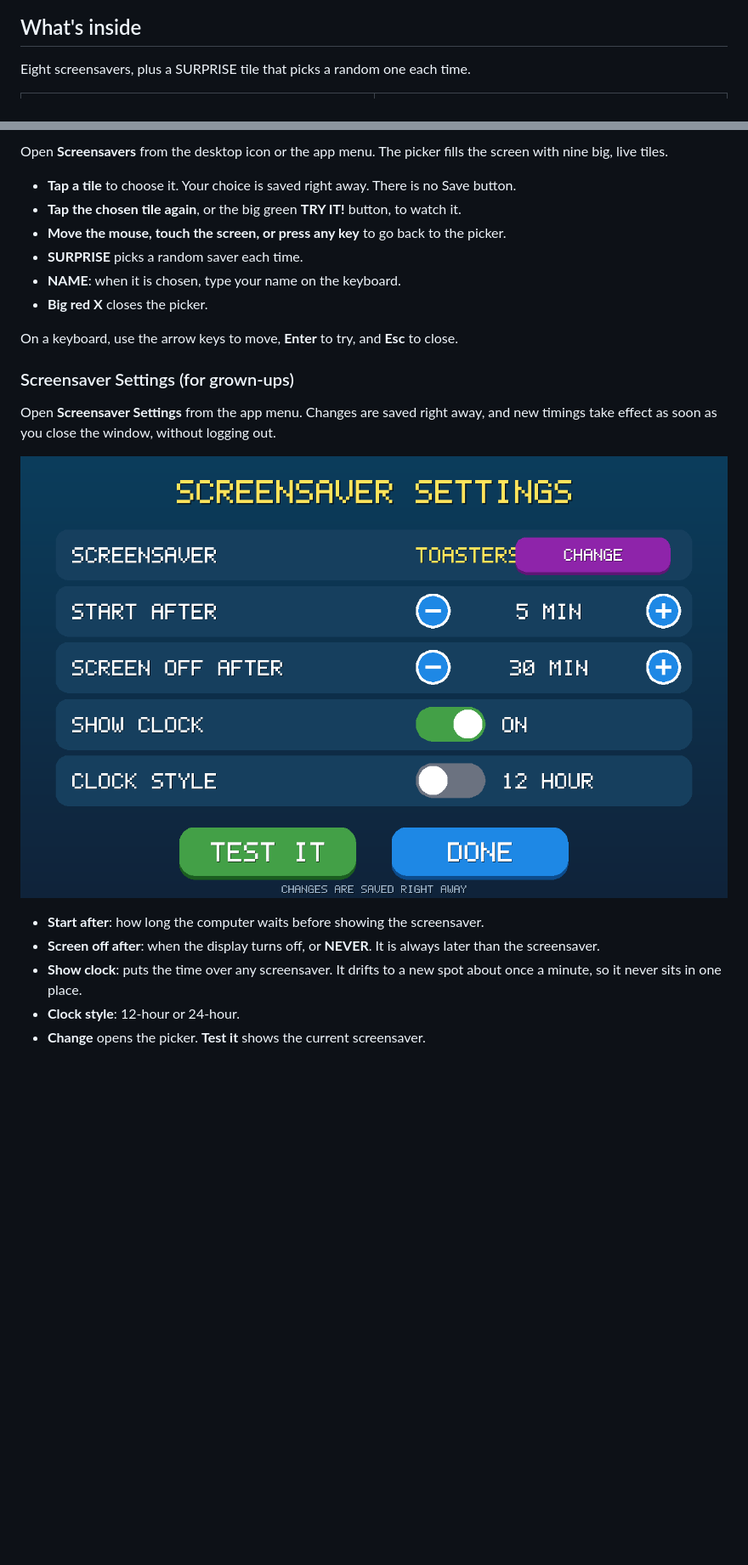
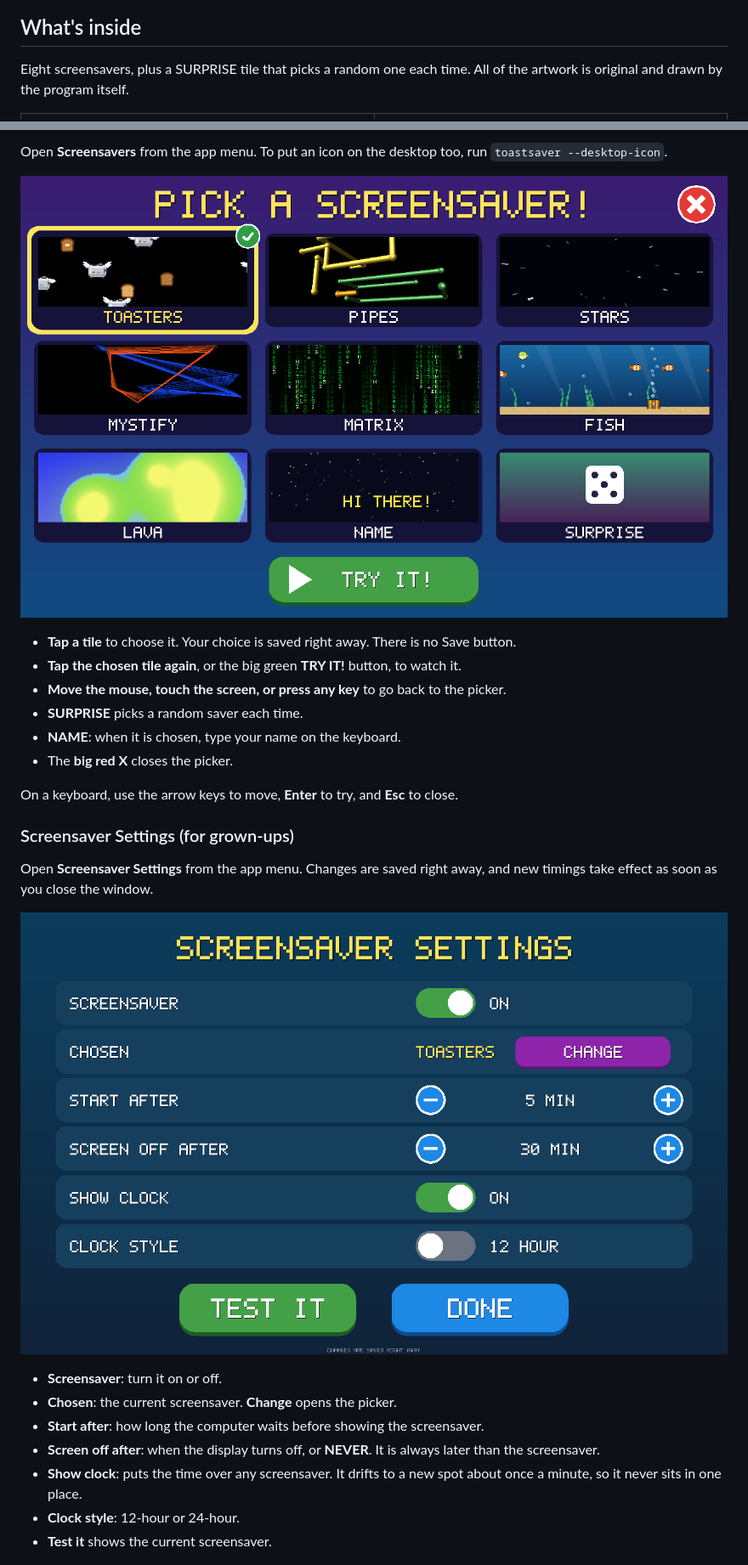
Before and after one commit to piyh/toastsaver, a Markdown page: README.md, 2 parts joined by grey strips. Shown at 85% size. GitHub-like rendering; pictures changed too: docs/settings.png; blank space fills up the shorter version.

```diff
--- a/README.md
+++ b/README.md
@@ -6,7 +12,7 @@ Retro screensavers for Raspberry Pi OS, with a big, kid-friendly picker to choos
 
 ## What's inside
 
-Eight screensavers, plus a SURPRISE tile that picks a random one each time.
+Eight screensavers, plus a SURPRISE tile that picks a random one each time. All of the artwork is original and drawn by the program itself.
 
 <table>
   <tr>
@@ -74,26 +97,30 @@ cd toastsaver
 
-Open **Screensavers** from the desktop icon or the app menu. The picker fills the screen with nine big, live tiles.
+Open **Screensavers** from the app menu. To put an icon on the desktop too, run `toastsaver --desktop-icon`.
+
+![The picker](docs/picker.png)
 
 - **Tap a tile** to choose it. Your choice is saved right away. There is no Save button.
 - **Tap the chosen tile again**, or the big green **TRY IT!** button, to watch it.
 - **Move the mouse, touch the screen, or press any key** to go back to the picker.
 - **SURPRISE** picks a random saver each time.
 - **NAME**: when it is chosen, type your name on the keyboard.
-- **Big red X** closes the picker.
+- The **big red X** closes the picker.
 
 On a keyboard, use the arrow keys to move, **Enter** to try, and **Esc** to close.
 
 ### Screensaver Settings (for grown-ups)
 
-Open **Screensaver Settings** from the app menu. Changes are saved right away, and new timings take effect as soon as you close the window, without logging out.
+Open **Screensaver Settings** from the app menu. Changes are saved right away, and new timings take effect as soon as you close the window.
 
 ![Screensaver Settings](docs/settings.png)
 
+- **Screensaver**: turn it on or off.
+- **Chosen**: the current screensaver. **Change** opens the picker.
 - **Start after**: how long the computer waits before showing the screensaver.
 - **Screen off after**: when the display turns off, or **NEVER**. It is always later than the screensaver.
 - **Show clock**: puts the time over any screensaver. It drifts to a new spot about once a minute, so it never sits in one place.
 - **Clock style**: 12-hour or 24-hour.
-- **Change** opens the picker. **Test it** shows the current screensaver.
+- **Test it** shows the current screensaver.
 
 ![The clock over the aquarium](docs/clock.png)
 
```
Also changed, not shown: other parts of README.md (+96 -55 lines), 9 other files.
